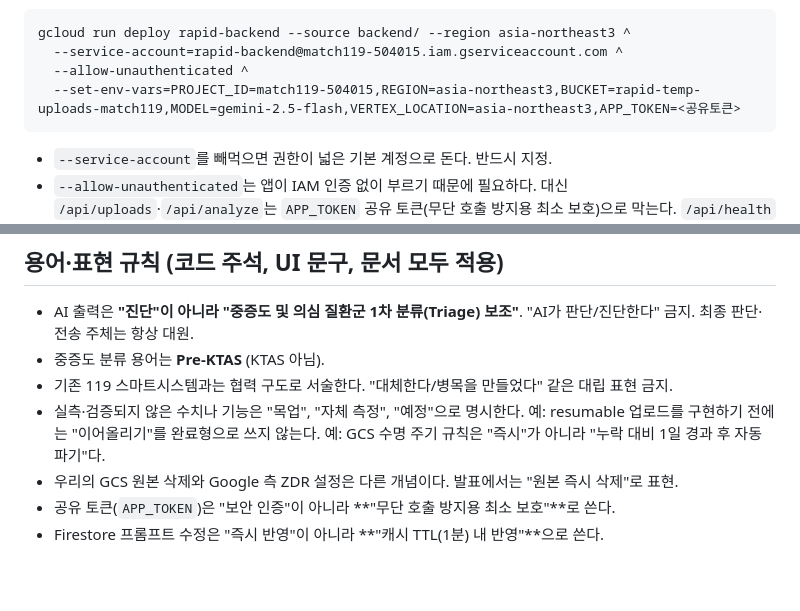
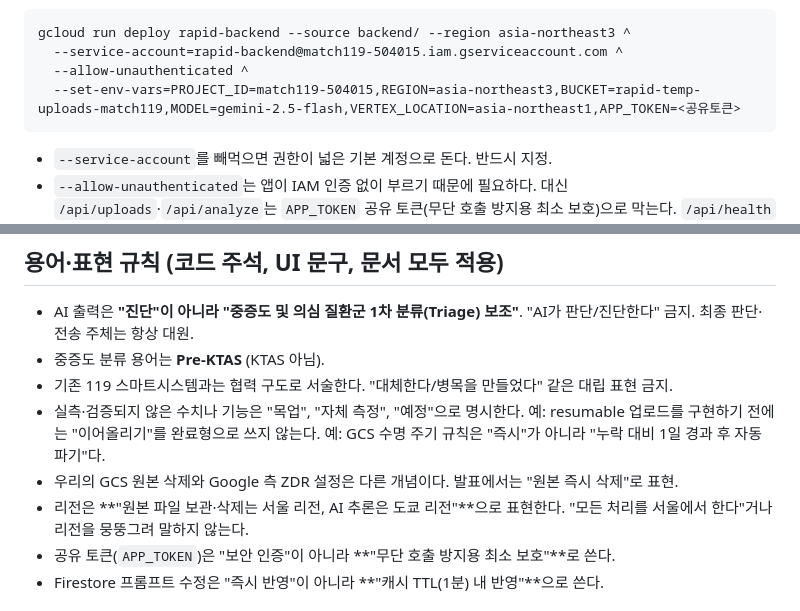
Before and after one commit to Bxxm03/Match119, a Markdown page: CLAUDE.md, 2 parts joined by grey strips. GitHub-like rendering; blank space fills up the shorter version.

````diff
--- a/CLAUDE.md
+++ b/CLAUDE.md
@@ -119,7 +130,7 @@ python scripts/smoke_test.py <오디오.m4a|.wav> [--photo 사진.jpg ...] [--du
 gcloud run deploy rapid-backend --source backend/ --region asia-northeast3 ^
   --service-account=rapid-backend@match119-504015.iam.gserviceaccount.com ^
   --allow-unauthenticated ^
-  --set-env-vars=PROJECT_ID=match119-504015,REGION=asia-northeast3,BUCKET=rapid-temp-uploads-match119,MODEL=gemini-2.5-flash,VERTEX_LOCATION=asia-northeast3,APP_TOKEN=<공유토큰>
+  --set-env-vars=PROJECT_ID=match119-504015,REGION=asia-northeast3,BUCKET=rapid-temp-uploads-match119,MODEL=gemini-2.5-flash,VERTEX_LOCATION=asia-northeast1,APP_TOKEN=<공유토큰>
 ```
 
 - `--service-account`를 빼먹으면 권한이 넓은 기본 계정으로 돈다. 반드시 지정.
@@ -161,6 +172,8 @@ gcloud run deploy rapid-backend --source backend/ --region asia-northeast3 ^
   예: resumable 업로드를 구현하기 전에는 "이어올리기"를 완료형으로 쓰지 않는다.
   예: GCS 수명 주기 규칙은 "즉시"가 아니라 "누락 대비 1일 경과 후 자동 파기"다.
 - 우리의 GCS 원본 삭제와 Google 측 ZDR 설정은 다른 개념이다. 발표에서는 "원본 즉시 삭제"로 표현.
+- 리전은 **"원본 파일 보관·삭제는 서울 리전, AI 추론은 도쿄 리전"**으로 표현한다.
+  "모든 처리를 서울에서 한다"거나 리전을 뭉뚱그려 말하지 않는다.
 - 공유 토큰(`APP_TOKEN`)은 "보안 인증"이 아니라 **"무단 호출 방지용 최소 보호"**로 쓴다.
 - Firestore 프롬프트 수정은 "즉시 반영"이 아니라 **"캐시 TTL(1분) 내 반영"**으로 쓴다.
 
````
Also changed, not shown: other parts of CLAUDE.md (+20 -9 lines), docs/architecture.md (+1 -0 lines).
